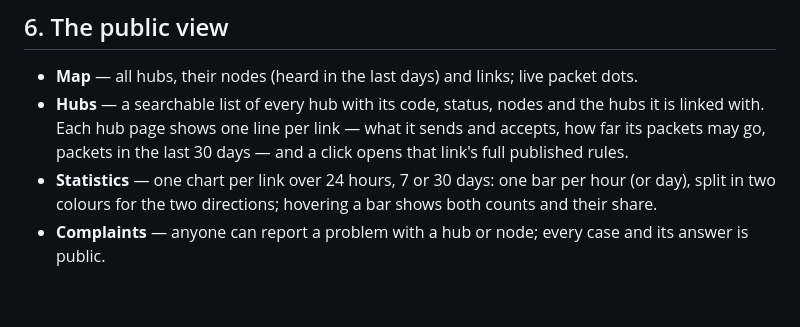
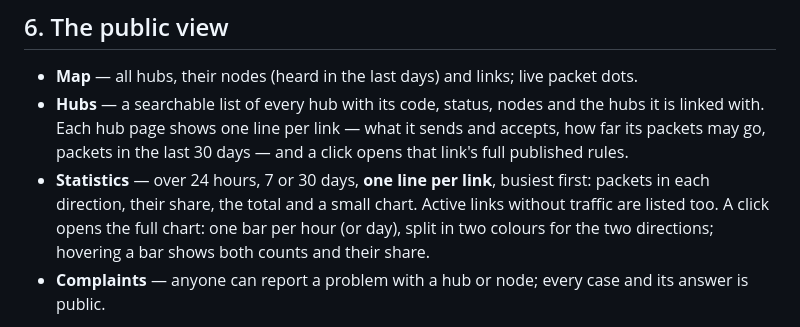
Before and after one commit to ximi87/Ura-mesh, a Markdown page: docs/GUIDE.md, the part around one of its changes. GitHub-like rendering; blank space fills up the shorter version.

```diff
--- a/docs/GUIDE.md
+++ b/docs/GUIDE.md
@@ -208,8 +208,10 @@ key in without the operators noticing — the safety codes would no longer match
 - **Hubs** — a searchable list of every hub with its code, status, nodes and the hubs it is linked
   with. Each hub page shows one line per link — what it sends and accepts, how far its packets may
   go, packets in the last 30 days — and a click opens that link's full published rules.
-- **Statistics** — one chart per link over 24 hours, 7 or 30 days: one bar per hour (or day),
-  split in two colours for the two directions; hovering a bar shows both counts and their share.
+- **Statistics** — over 24 hours, 7 or 30 days, **one line per link**, busiest first: packets in
+  each direction, their share, the total and a small chart. Active links without traffic are listed
+  too. A click opens the full chart: one bar per hour (or day), split in two colours for the two
+  directions; hovering a bar shows both counts and their share.
 - **Complaints** — anyone can report a problem with a hub or node; every case and its answer is
   public.
 
```
Also changed, not shown: other parts of docs/GUIDE.md (+1 -1 lines), README.md (+1 -1 lines), docs/img/server-stats.jpg, 4 other files.
